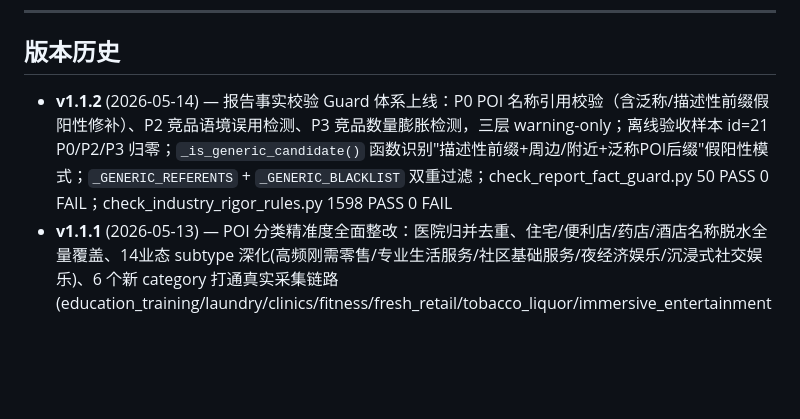
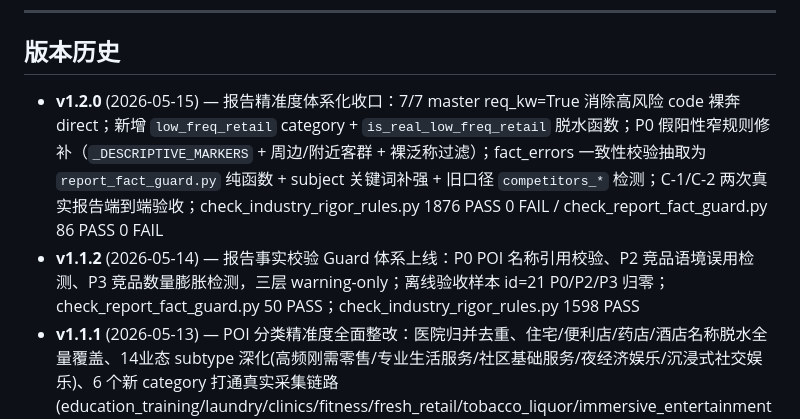
Before and after one commit to dacui5201314/location-tool, a Markdown page: README.md, the part around the change. Drawn GitHub-style; blank space fills up the shorter version.

Commit message:
docs: update README with v1.2.0 changelog

```diff
--- a/README.md
+++ b/README.md
@@ -134,7 +134,8 @@ npx vite --host
 
 ## 版本历史
 
-- **v1.1.2** (2026-05-14) — 报告事实校验 Guard 体系上线：P0 POI 名称引用校验（含泛称/描述性前缀假阳性修补）、P2 竞品语境误用检测、P3 竞品数量膨胀检测，三层 warning-only；离线验收样本 id=21 P0/P2/P3 归零；`_is_generic_candidate()` 函数识别"描述性前缀+周边/附近+泛称POI后缀"假阳性模式；`_GENERIC_REFERENTS` + `_GENERIC_BLACKLIST` 双重过滤；check_report_fact_guard.py 50 PASS 0 FAIL；check_industry_rigor_rules.py 1598 PASS 0 FAIL
+- **v1.2.0** (2026-05-15) — 报告精准度体系化收口：7/7 master req_kw=True 消除高风险 code 裸奔 direct；新增 `low_freq_retail` category + `is_real_low_freq_retail` 脱水函数；P0 假阳性窄规则修补（`_DESCRIPTIVE_MARKERS` + 周边/附近客群 + 裸泛称过滤）；fact_errors 一致性校验抽取为 `report_fact_guard.py` 纯函数 + subject 关键词补强 + 旧口径 `competitors_*` 检测；C-1/C-2 两次真实报告端到端验收；check_industry_rigor_rules.py 1876 PASS 0 FAIL / check_report_fact_guard.py 86 PASS 0 FAIL
+- **v1.1.2** (2026-05-14) — 报告事实校验 Guard 体系上线：P0 POI 名称引用校验、P2 竞品语境误用检测、P3 竞品数量膨胀检测，三层 warning-only；离线验收样本 id=21 P0/P2/P3 归零；check_report_fact_guard.py 50 PASS；check_industry_rigor_rules.py 1598 PASS
 - **v1.1.1** (2026-05-13) — POI 分类精准度全面整改：医院归并去重、住宅/便利店/药店/酒店名称脱水全量覆盖、14业态 subtype 深化(高频刚需零售/专业生活服务/社区基础服务/夜经济娱乐/沉浸式社交娱乐)、6 个新 category 打通真实采集链路(education_training/laundry/clinics/fitness/fresh_retail/tobacco_liquor/immersive_entertainment)、商务酒店/民宿青旅 100000 裸 direct 风险消除、anchor 显式测试补强、报告 prompt 产品定位强化(初筛参考/不构成投资建议)、canonical 测试 1291 PASS 0 FAIL
 - **v1.0.0** (2026-05-09) — 正式生产版：34 种业态深度适配、SSE 流式分析、高保真 PDF 导出、双重计费系统、管理后台、UUID 混淆路由、全量安全加固、Canvas 硬件指纹防刷、全栈死代码清零
 - **v0.9** (2026-05-07) — 业态专属规则引擎：数据库驱动业态配置 + Admin 可视化管理 + 34 套专属 Prompt
```
